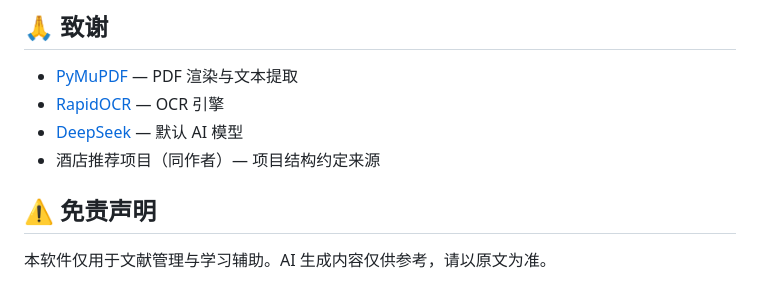
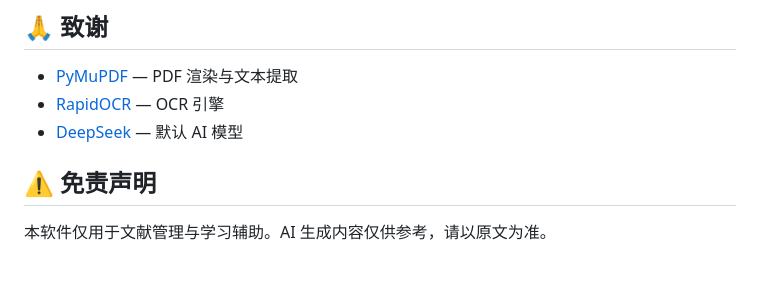
Before and after one commit to oikmmb/Academic-literature-manager, a Markdown page: README.md, the part around the change. GitHub-like rendering.

Commit message:
Remove hotel recommendation project reference
Removed hotel recommendation project mention from README.

```diff
--- a/README.md
+++ b/README.md
@@ -130,7 +130,6 @@ venv\Scripts\python scripts\api_smoke.py        :: 对运行中服务的端到
 - [PyMuPDF](https://github.com/pymupdf/PyMuPDF) — PDF 渲染与文本提取
 - [RapidOCR](https://github.com/RapidAI/RapidOCR) — OCR 引擎
 - [DeepSeek](https://platform.deepseek.com) — 默认 AI 模型
-- 酒店推荐项目（同作者）— 项目结构约定来源
 
 ## ⚠️ 免责声明
 
```
